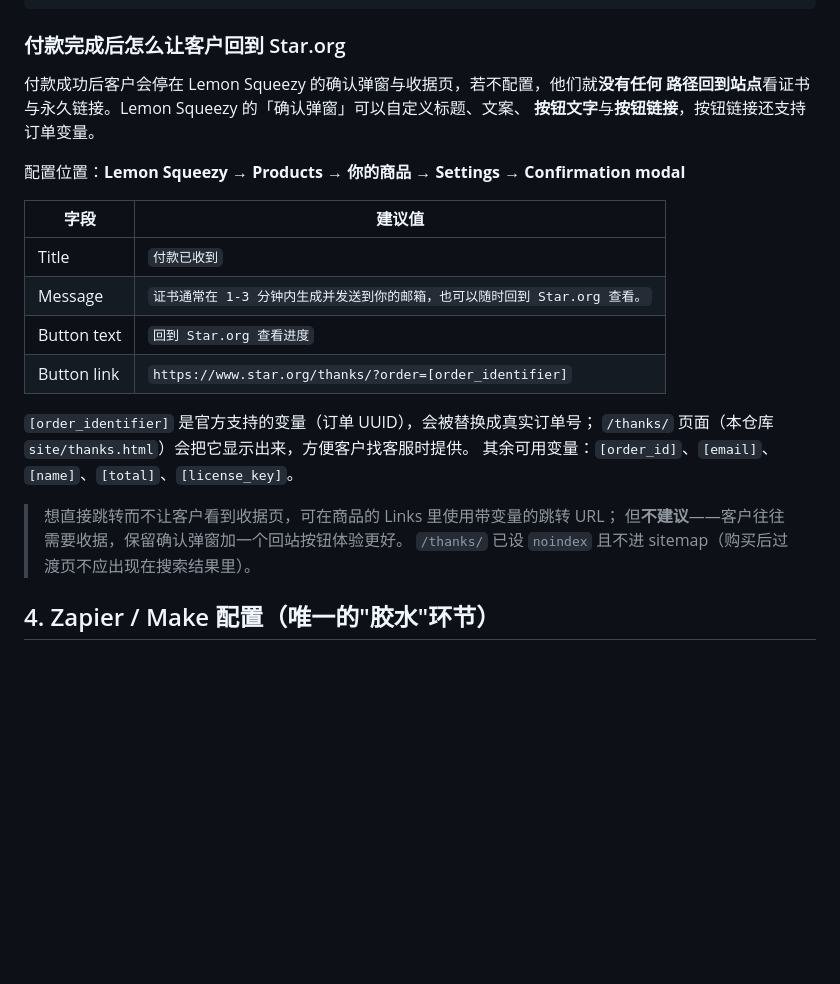
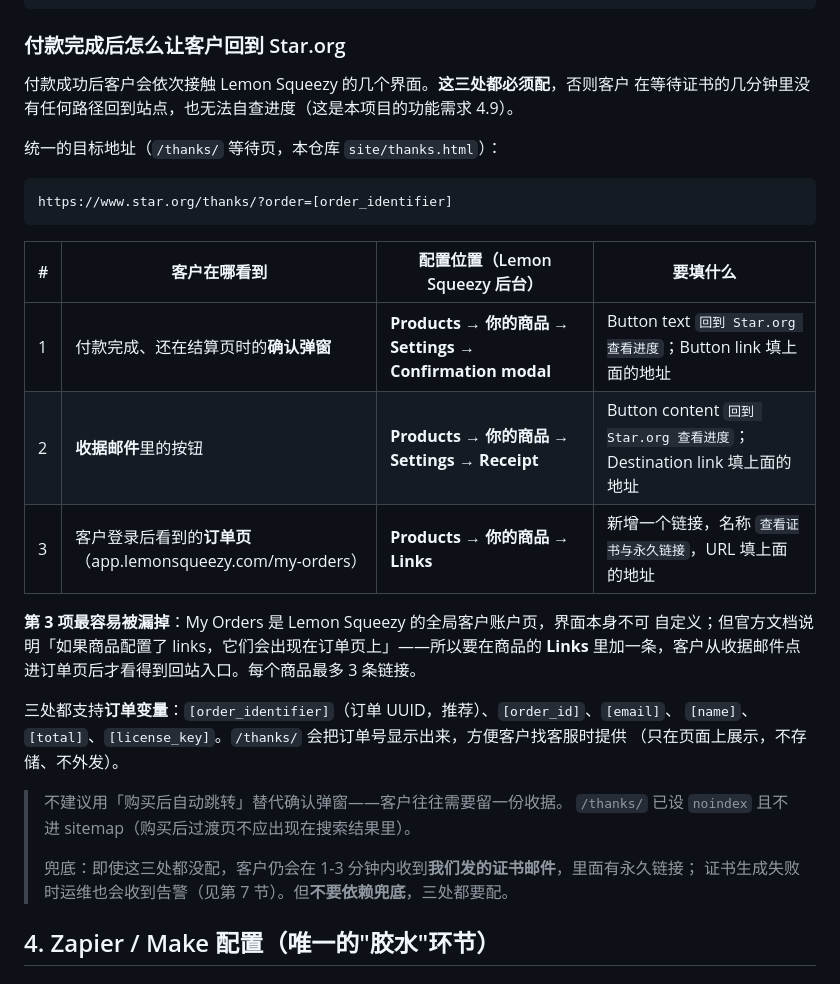
Before and after one commit to star-foundation/star.org, a Markdown page: docs/DEPLOY.md, the part around the change. GitHub-like rendering; blank space fills up the shorter version.

````diff
--- a/docs/DEPLOY.md
+++ b/docs/DEPLOY.md
@@ -106,26 +106,34 @@ npm run build:site          # 本地确认购买入口已变为「已开启」
 
 ### 付款完成后怎么让客户回到 Star.org
 
-付款成功后客户会停在 Lemon Squeezy 的确认弹窗与收据页，若不配置，他们就**没有任何
-路径回到站点**看证书与永久链接。Lemon Squeezy 的「确认弹窗」可以自定义标题、文案、
-**按钮文字**与**按钮链接**，按钮链接还支持订单变量。
+付款成功后客户会依次接触 Lemon Squeezy 的几个界面。**这三处都必须配**，否则客户
+在等待证书的几分钟里没有任何路径回到站点，也无法自查进度（这是本项目的功能需求 4.9）。
 
-配置位置：**Lemon Squeezy → Products → 你的商品 → Settings → Confirmation modal**
+统一的目标地址（`/thanks/` 等待页，本仓库 `site/thanks.html`）：
 
-| 字段 | 建议值 |
-| --- | --- |
-| Title | `付款已收到` |
-| Message | `证书通常在 1-3 分钟内生成并发送到你的邮箱，也可以随时回到 Star.org 查看。` |
-| Button text | `回到 Star.org 查看进度` |
-| Button link | `https://www.star.org/thanks/?order=[order_identifier]` |
+```
+https://www.star.org/thanks/?order=[order_identifier]
+```
 
-`[order_identifier]` 是官方支持的变量（订单 UUID），会被替换成真实订单号；
-`/thanks/` 页面（本仓库 `site/thanks.html`）会把它显示出来，方便客户找客服时提供。
-其余可用变量：`[order_id]`、`[email]`、`[name]`、`[total]`、`[license_key]`。
+| # | 客户在哪看到 | 配置位置（Lemon Squeezy 后台） | 要填什么 |
+| --- | --- | --- | --- |
+| 1 | 付款完成、还在结算页时的**确认弹窗** | **Products → 你的商品 → Settings → Confirmation modal** | Button text `回到 Star.org 查看进度`；Button link 填上面的地址 |
+| 2 | **收据邮件**里的按钮 | **Products → 你的商品 → Settings → Receipt** | Button content `回到 Star.org 查看进度`；Destination link 填上面的地址 |
+| 3 | 客户登录后看到的**订单页**（app.lemonsqueezy.com/my-orders） | **Products → 你的商品 → Links** | 新增一个链接，名称 `查看证书与永久链接`，URL 填上面的地址 |
 
-> 想直接跳转而不让客户看到收据页，可在商品的 Links 里使用带变量的跳转 URL；
-> 但**不建议**——客户往往需要收据，保留确认弹窗加一个回站按钮体验更好。
+**第 3 项最容易被漏掉**：My Orders 是 Lemon Squeezy 的全局客户账户页，界面本身不可
+自定义；但官方文档说明「如果商品配置了 links，它们会出现在订单页上」——所以要在商品的
+**Links** 里加一条，客户从收据邮件点进订单页后才看得到回站入口。每个商品最多 3 条链接。
+
+三处都支持**订单变量**：`[order_identifier]`（订单 UUID，推荐）、`[order_id]`、`[email]`、
+`[name]`、`[total]`、`[license_key]`。`/thanks/` 会把订单号显示出来，方便客户找客服时提供
+（只在页面上展示，不存储、不外发）。
+
+> 不建议用「购买后自动跳转」替代确认弹窗——客户往往需要留一份收据。
 > `/thanks/` 已设 `noindex` 且不进 sitemap（购买后过渡页不应出现在搜索结果里）。
+>
+> 兜底：即使这三处都没配，客户仍会在 1-3 分钟内收到**我们发的证书邮件**，里面有永久链接；
+> 证书生成失败时运维也会收到告警（见第 7 节）。但**不要依赖兜底**，三处都要配。
 
 ## 4. Zapier / Make 配置（唯一的"胶水"环节）
 
````
Also changed, not shown: docs/Star.org-MVP-技术需求说明书.md (+28 -1 lines).
